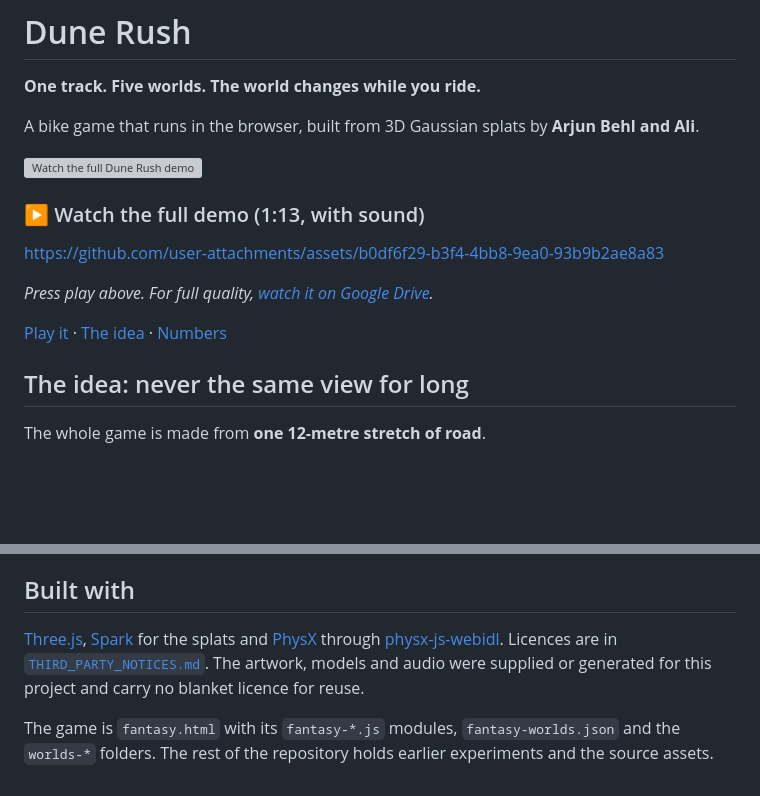
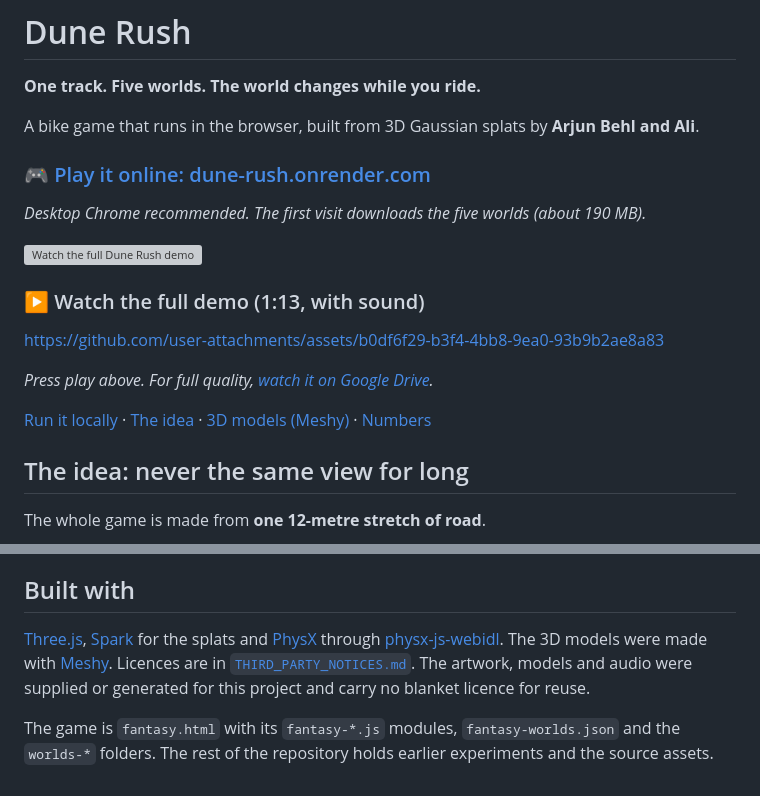
Before and after one commit to AliasgarTawa/dev-game, a Markdown page: README.md, 2 parts joined by grey strips. Drawn GitHub-style; blank space fills up the shorter version; grey boxes are pictures that could not be loaded.

```diff
--- a/README.md
+++ b/README.md
@@ -3,6 +3,10 @@
 **One track. Five worlds. The world changes while you ride.**
 
 A bike game that runs in the browser, built from 3D Gaussian splats by **Arjun Behl and Ali**.
+
+### 🎮 [Play it online: dune-rush.onrender.com](https://dune-rush.onrender.com)
+
+*Desktop Chrome recommended. The first visit downloads the five worlds (about 190 MB).*
 
 [![Watch the full Dune Rush demo](docs/media/five-worlds.gif)](https://drive.google.com/file/d/1i5IOV2fZ__yzW28d4k0ejvLv2-s9DbPW/view?usp=drivesdk)
 
@@ -12,7 +16,7 @@ https://github.com/user-attachments/assets/b0df6f29-b3f4-4bb8-9ea0-93b9b2ae8a83
 
 *Press play above. For full quality, [watch it on Google Drive](https://drive.google.com/file/d/1i5IOV2fZ__yzW28d4k0ejvLv2-s9DbPW/view?usp=drivesdk).*
 
-[Play it](#play-it) · [The idea](#the-idea-never-the-same-view-for-long) · [Numbers](#the-numbers)
+[Run it locally](#play-it) · [The idea](#the-idea-never-the-same-view-for-long) · [3D models (Meshy)](#3d-models-made-with-meshy) · [Numbers](#the-numbers)
 
 ## The idea: never the same view for long
 
@@ -106,6 +126,6 @@ python3 serve.py
 
 ## Built with
 
-[Three.js](https://github.com/mrdoob/three.js), [Spark](https://github.com/sparkjsdev/spark) for the splats and [PhysX](https://github.com/NVIDIA-Omniverse/PhysX) through [physx-js-webidl](https://github.com/fabmax/physx-js-webidl). Licences are in [`THIRD_PARTY_NOTICES.md`](THIRD_PARTY_NOTICES.md). The artwork, models and audio were supplied or generated for this project and carry no blanket licence for reuse.
+[Three.js](https://github.com/mrdoob/three.js), [Spark](https://github.com/sparkjsdev/spark) for the splats and [PhysX](https://github.com/NVIDIA-Omniverse/PhysX) through [physx-js-webidl](https://github.com/fabmax/physx-js-webidl). The 3D models were made with [Meshy](https://www.meshy.ai). Licences are in [`THIRD_PARTY_NOTICES.md`](THIRD_PARTY_NOTICES.md). The artwork, models and audio were supplied or generated for this project and carry no blanket licence for reuse.
 
 The game is `fantasy.html` with its `fantasy-*.js` modules, `fantasy-worlds.json` and the `worlds-*` folders. The rest of the repository holds earlier experiments and the source assets.
```
Also changed, not shown: other parts of README.md (+16 -0 lines), docs/media/meshy-props.jpg (added), docs/media/meshy-vehicles.jpg (added).
